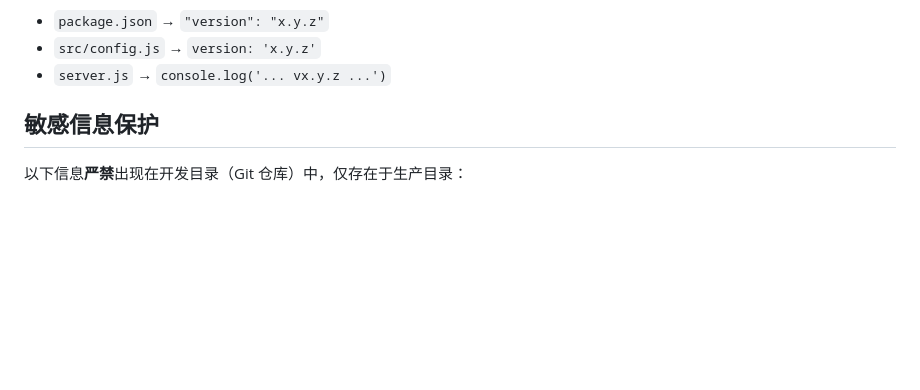
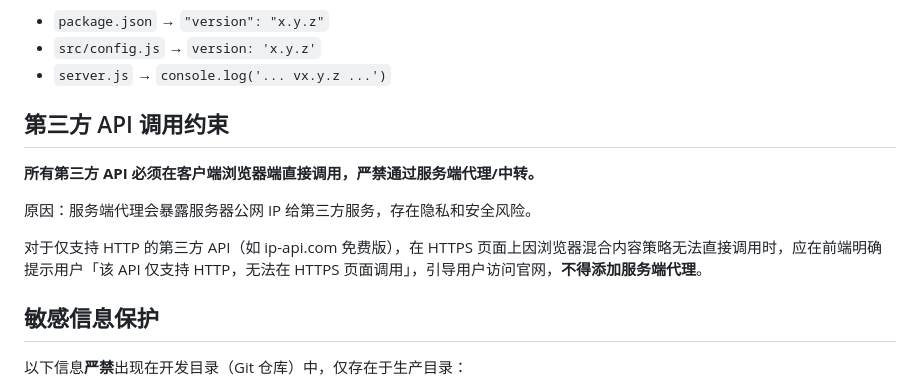
Before and after one commit to zeruns/ip-query-web, a Markdown page: .codebuddy/skills/ip-query-web.md, the part around the change. GitHub-like rendering; blank space fills up the shorter version.

Commit message:
docs: 项目 skill 新增第三方 API 调用约束
明确所有第三方 API 必须在客户端浏览器端调用，严禁服务端代理中转，
避免暴露服务器公网 IP。HTTP-only 的 API 在 HTTPS 页面应前端提示不可用。

```diff
--- a/.codebuddy/skills/ip-query-web.md
+++ b/.codebuddy/skills/ip-query-web.md
@@ -43,6 +43,14 @@
 - `package.json` → `"version": "x.y.z"`
 - `src/config.js` → `version: 'x.y.z'`
 - `server.js` → `console.log('... vx.y.z ...')`
+
+## 第三方 API 调用约束
+
+**所有第三方 API 必须在客户端浏览器端直接调用，严禁通过服务端代理/中转。**
+
+原因：服务端代理会暴露服务器公网 IP 给第三方服务，存在隐私和安全风险。
+
+对于仅支持 HTTP 的第三方 API（如 ip-api.com 免费版），在 HTTPS 页面上因浏览器混合内容策略无法直接调用时，应在前端明确提示用户「该 API 仅支持 HTTP，无法在 HTTPS 页面调用」，引导用户访问官网，**不得添加服务端代理**。
 
 ## 敏感信息保护
 
```
